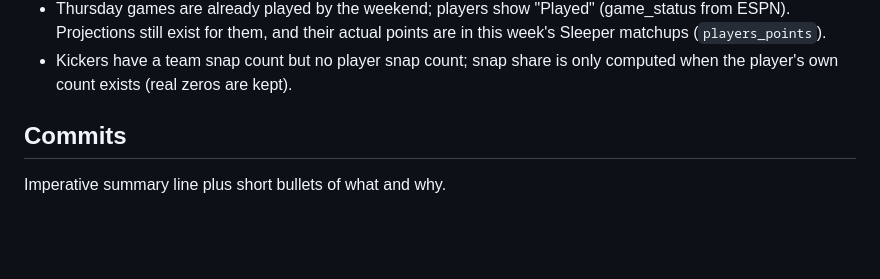
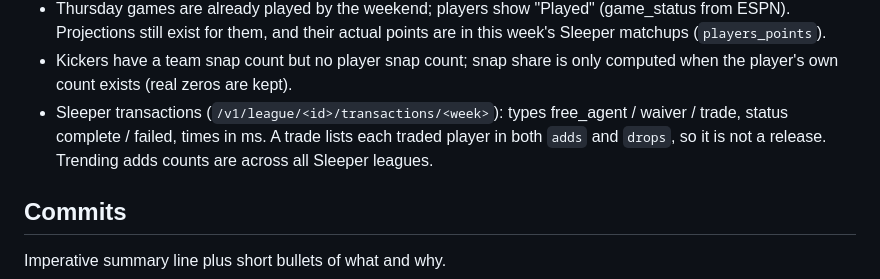
Before and after one commit to carlosa512/Flup, a Markdown page: CLAUDE.md, the part around the change. GitHub-like rendering; blank space fills up the shorter version.

```diff
--- a/CLAUDE.md
+++ b/CLAUDE.md
@@ -136,6 +136,10 @@ iPhone 13, `timezoneId: 'America/Chicago'` (the owner's local time).
   actual points are in this week's Sleeper matchups (`players_points`).
 - Kickers have a team snap count but no player snap count; snap share is
   only computed when the player's own count exists (real zeros are kept).
+- Sleeper transactions (`/v1/league/<id>/transactions/<week>`): types
+  free_agent / waiver / trade, status complete / failed, times in ms. A
+  trade lists each traded player in both `adds` and `drops`, so it is not
+  a release. Trending adds counts are across all Sleeper leagues.
 
 ## Commits
 
```
Also changed, not shown: docs/ROADMAP.md (+2 -2 lines).
